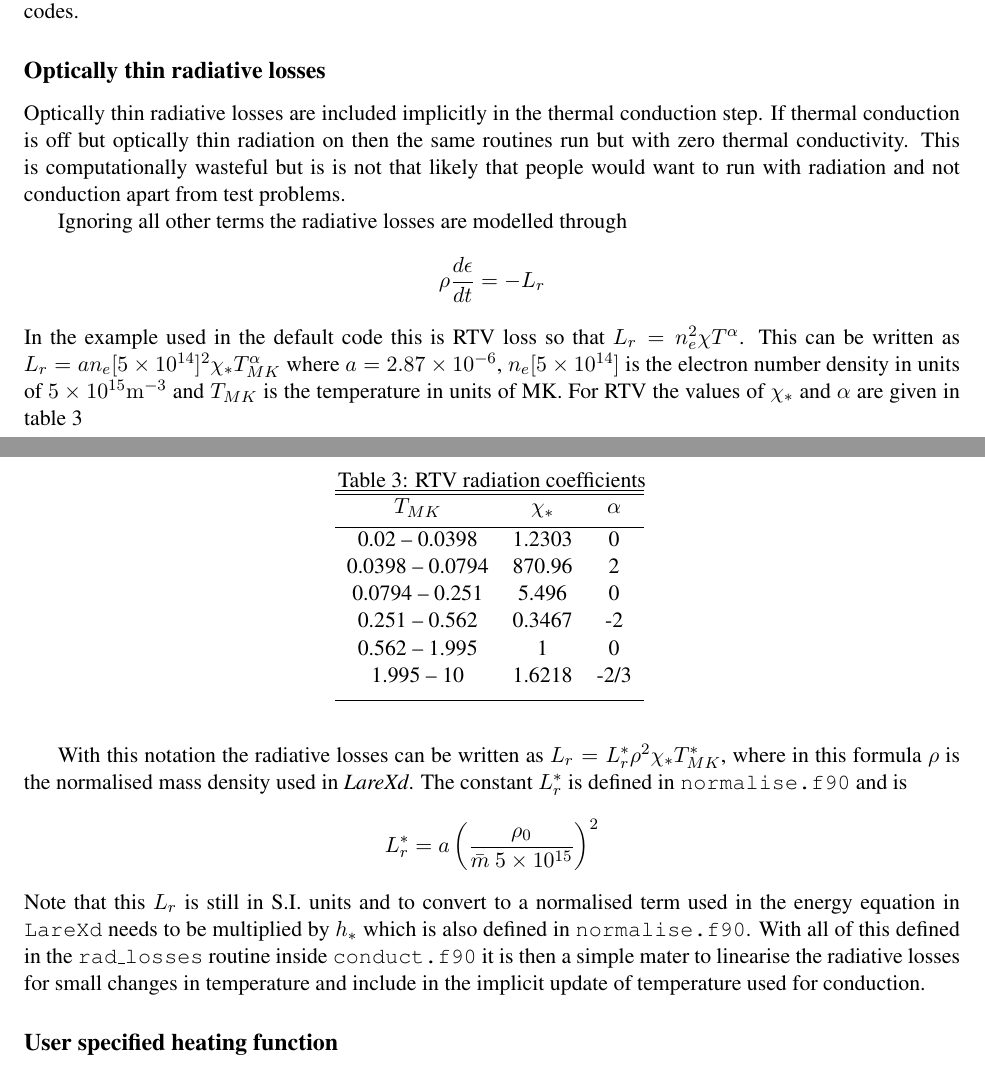
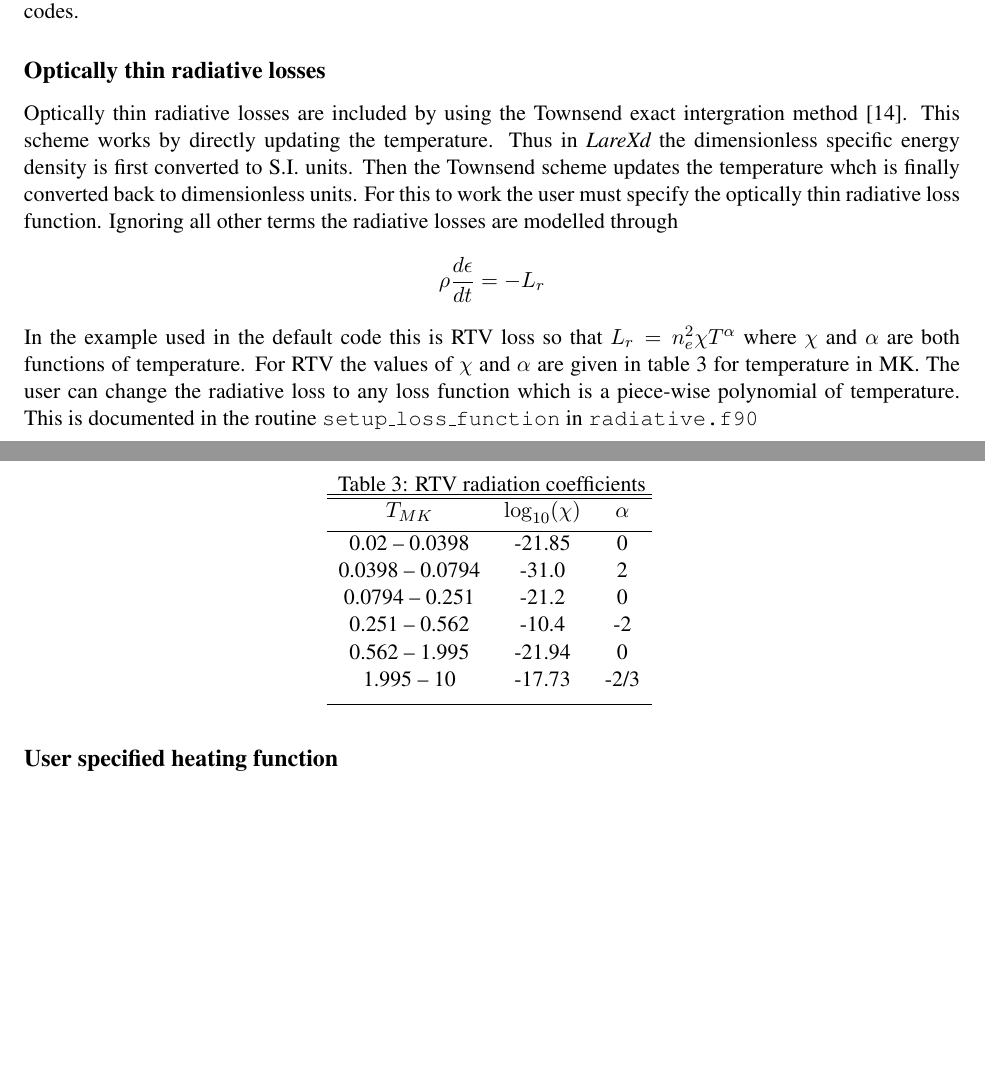
Before and after one commit to Warwick-Plasma/Lare2d, a LaTeX document (Manual/LareXd-manual.tex): two parts of pages 25 and 26 of 27, joined at a grey line, cut so that both start at the same text, the shorter picture padded with empty space. Compiled offline with pdfLaTeX.

Commit message:
Updated radiative loss Appendix of manual to Townsend method

```diff
--- a/Manual/LareXd-manual.tex
+++ b/Manual/LareXd-manual.tex
@@ -860,39 +860,36 @@ q_{nl} = \frac{1}{(1/q_sh + 1/q_f)}
 Experience from measured heat fluxes in laser plasma experiments suggest that actually the heat flux must be limited not to $q_f=v_{the} k_B T$ but to $q_f=F_L v_{the} k_B T$  where $F_L$ is a flux limiter which is usually set to 0.05. The parameter $F_L$ is set in the input \texttt{control.f90} file as \texttt{flux\_limiter}. If flux limiters are unfamiliar you should read papers from the laser plasma community where these are measured and used in codes.
 
 \subsection*{Optically thin radiative losses}
-Optically thin radiative losses are included implicitly in the thermal conduction step. If thermal conduction is off but optically thin radiation on then the same routines run but with zero thermal conductivity. This is computationally wasteful but is is not that likely that people would want to run with radiation and not conduction apart from test problems.
-
+Optically thin radiative losses are included by using the Townsend exact intergration method \cite{townsend:2009}.
+This scheme works by directly updating the temperature. Thus in \lare the dimensionless specific energy density
+is first converted to S.I. units. Then the Townsend scheme updates the temperature whch is finally converted back to
+dimensionless units. For this to work the user must specify the optically thin radiative loss function.
 Ignoring all other terms the radiative losses are modelled through
 \[
 \rho\frac{d\epsilon}{dt}=-L_r
 \]
-In the example used in the default code this is RTV loss so that $L_r=n_e^2 \chi T^{\alpha}$. This can be written as
-$L_r=a n_e[5\times10^{14}]^2 \chi_* T_{MK}^{\alpha}$ where $a=2.87\times10^{-6}$, $n_e[5\times10^{14}]$ is the electron number density in units of $5\times10^{15} \mathrm{m}^{-3}$ and $T_{MK}$ is the temperature in units of MK. For RTV the values of $\chi_*$ and $\alpha$ are given in table \ref{table:rtv}
-
+In the example used in the default code this is RTV loss so that $L_r=n_e^2 \chi T^{\alpha}$ where
+$\chi$ and $\alpha$ are both functions of temperature.
+For RTV the values of $\chi$ and $\alpha$ are given in table \ref{table:rtv} for temperature in MK.
 \begin{table}[ht]
 \caption{RTV radiation coefficients}
 \centering
 \begin{tabular}{c c c}
 \hline\hline
-$T_{MK}$ & $\chi_*$ & $\alpha$ \\ [0.5ex] % inserts table %heading
+$T_{MK}$ & $\log_{10}(\chi)$ & $\alpha$ \\ [0.5ex] % inserts table %heading
 \hline
-0.02 -- 0.0398   & 1.2303 & 0 \\
-0.0398 -- 0.0794 & 870.96 & 2 \\
-0.0794 -- 0.251  & 5.496 & 0  \\
-0.251 -- 0.562   & 0.3467 & -2 \\
-0.562 -- 1.995   & 1 & 0 \\
-1.995 -- 10      & 1.6218 & -2/3   \\[1ex]
+0.02 -- 0.0398   & -21.85 & 0 \\
+0.0398 -- 0.0794 & -31.0 & 2 \\
+0.0794 -- 0.251  & -21.2 & 0  \\
+0.251 -- 0.562   & -10.4 & -2 \\
+0.562 -- 1.995   & -21.94 & 0 \\
+1.995 -- 10      & -17.73 & -2/3   \\[1ex]
 \hline
 \end{tabular}
 \label{table:rtv}
 \end{table}
-
-With this notation the radiative losses can be written as $L_r=L_r^* \rho^2\chi_* T_{MK}^*$, where in this formula $\rho$ is the normalised mass density used in {\it LareXd}. The constant $L_r^*$ is defined in {\tt normalise.f90} and is
-\[
-L_r^*=a\left(\frac{\rho_0}{\bar{m}\ 5\times10^{15}} \right)^2
-\]
-Note that this $L_r$ is still in S.I. units and to convert to a normalised term used in the energy equation in {\tt LareXd} needs to be multiplied by  $h_*$ which is also defined in  {\tt normalise.f90}. With all of this defined in the {\tt rad\_losses} routine inside {\tt conduct.f90} it is then a simple mater to linearise the radiative losses for small changes in temperature and include in the implicit update of temperature used for conduction.
-
+The user can change the radiative loss to any loss function which is a piece-wise polynomial of
+temperature. This is documented in the routine {\tt setup\_loss\_function} in {\tt radiative.f90}
 
 \subsection*{User specified heating function}
 {\tt conduct.f90} also contains a user specified routine for inputing heat anywhere in the simulation domain. The example given finds the radiative losses as a function of mass density and temperature first in S.I. and then converts to {\tt LareXd} units. This can be replaced with any user specified prescription.
```
Also changed, not shown: Manual/LareXd-manual.tex (2 more changed lines).
